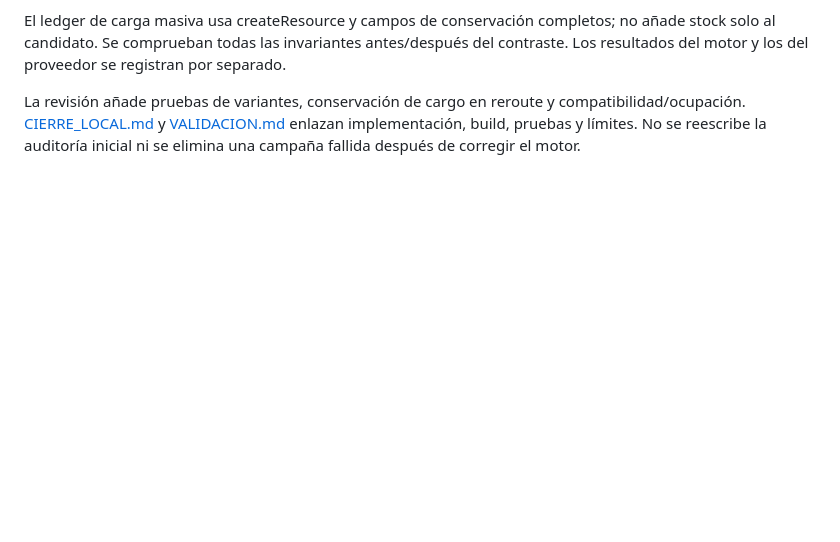
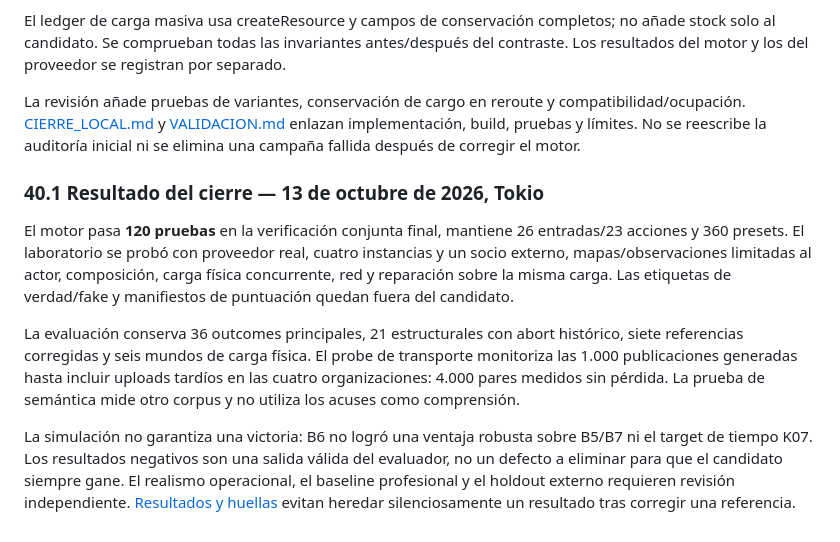
Before and after one commit to Hi-io/disaster-response-simulator, a Markdown page: docs/SIMULADOR.md, the part around the change. Drawn GitHub-style; blank space fills up the shorter version.

```diff
--- a/docs/SIMULADOR.md
+++ b/docs/SIMULADOR.md
@@ -1107,3 +1107,11 @@ Una orden de reroute modifica la operación existente y conserva ID, vehículo,
 El ledger de carga masiva usa createResource y campos de conservación completos; no añade stock solo al candidato. Se comprueban todas las invariantes antes/después del contraste. Los resultados del motor y los del proveedor se registran por separado.
 
 La revisión añade pruebas de variantes, conservación de cargo en reroute y compatibilidad/ocupación. [CIERRE_LOCAL.md](CIERRE_LOCAL.md) y [VALIDACION.md](VALIDACION.md) enlazan implementación, build, pruebas y límites. No se reescribe la auditoría inicial ni se elimina una campaña fallida después de corregir el motor.
+
+### 40.1 Resultado del cierre — 13 de octubre de 2026, Tokio
+
+El motor pasa **120 pruebas** en la verificación conjunta final, mantiene 26 entradas/23 acciones y 360 presets. El laboratorio se probó con proveedor real, cuatro instancias y un socio externo, mapas/observaciones limitadas al actor, composición, carga física concurrente, red y reparación sobre la misma carga. Las etiquetas de verdad/fake y manifiestos de puntuación quedan fuera del candidato.
+
+La evaluación conserva 36 outcomes principales, 21 estructurales con abort histórico, siete referencias corregidas y seis mundos de carga física. El probe de transporte monitoriza las 1.000 publicaciones generadas hasta incluir uploads tardíos en las cuatro organizaciones: 4.000 pares medidos sin pérdida. La prueba de semántica mide otro corpus y no utiliza los acuses como comprensión.
+
+La simulación no garantiza una victoria: B6 no logró una ventaja robusta sobre B5/B7 ni el target de tiempo K07. Los resultados negativos son una salida válida del evaluador, no un defecto a eliminar para que el candidato siempre gane. El realismo operacional, el baseline profesional y el holdout externo requieren revisión independiente. [Resultados y huellas](VALIDACION.md#13-resultados-finales-de-la-entrega-local--13-de-octubre-de-2026-tokio) evitan heredar silenciosamente un resultado tras corregir una referencia.
```
Also changed, not shown: docs/DEMO.md (+12 -0 lines), docs/PLATAFORMA.md (+7 -1 lines).
